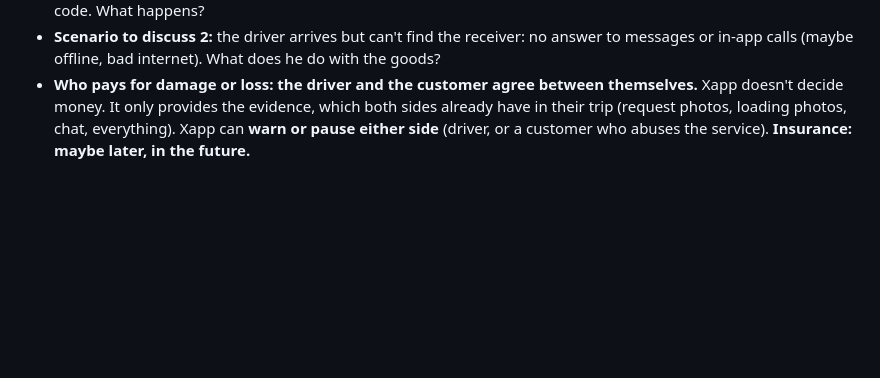
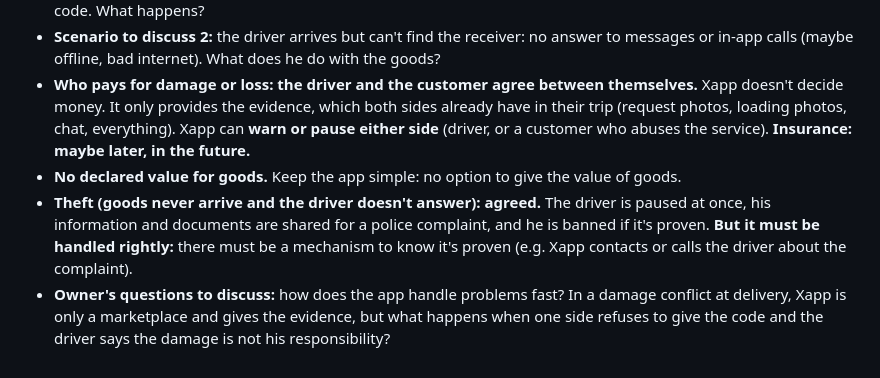
Before and after one commit to noureddinesabr/My-APP, a Markdown page: docs/BUSINESS.md, the part around the change. GitHub-like rendering; blank space fills up the shorter version.

Commit message:
Business notes: no declared value, theft handling [skip ci]
Co-Authored-By: Claude Opus 5.5 <noreply@anthropic.com>
Claude-Session: https://claude.ai/code/session_01JyEKsEuvZoVxMG23tzug1a

```diff
--- a/docs/BUSINESS.md
+++ b/docs/BUSINESS.md
@@ -161,3 +161,6 @@ The risk this answers: a customer and a driver who already know each other agree
 - **Scenario to discuss 1:** the driver really delivered, but after an argument the customer refuses to give him the code. What happens?
 - **Scenario to discuss 2:** the driver arrives but can't find the receiver: no answer to messages or in-app calls (maybe offline, bad internet). What does he do with the goods?
 - **Who pays for damage or loss: the driver and the customer agree between themselves.** Xapp doesn't decide money. It only provides the evidence, which both sides already have in their trip (request photos, loading photos, chat, everything). Xapp can **warn or pause either side** (driver, or a customer who abuses the service). **Insurance: maybe later, in the future.**
+- **No declared value for goods.** Keep the app simple: no option to give the value of goods.
+- **Theft (goods never arrive and the driver doesn't answer): agreed.** The driver is paused at once, his information and documents are shared for a police complaint, and he is banned if it's proven. **But it must be handled rightly:** there must be a mechanism to know it's proven (e.g. Xapp contacts or calls the driver about the complaint).
+- **Owner's questions to discuss:** how does the app handle problems fast? In a damage conflict at delivery, Xapp is only a marketplace and gives the evidence, but what happens when one side refuses to give the code and the driver says the damage is not his responsibility?
```
